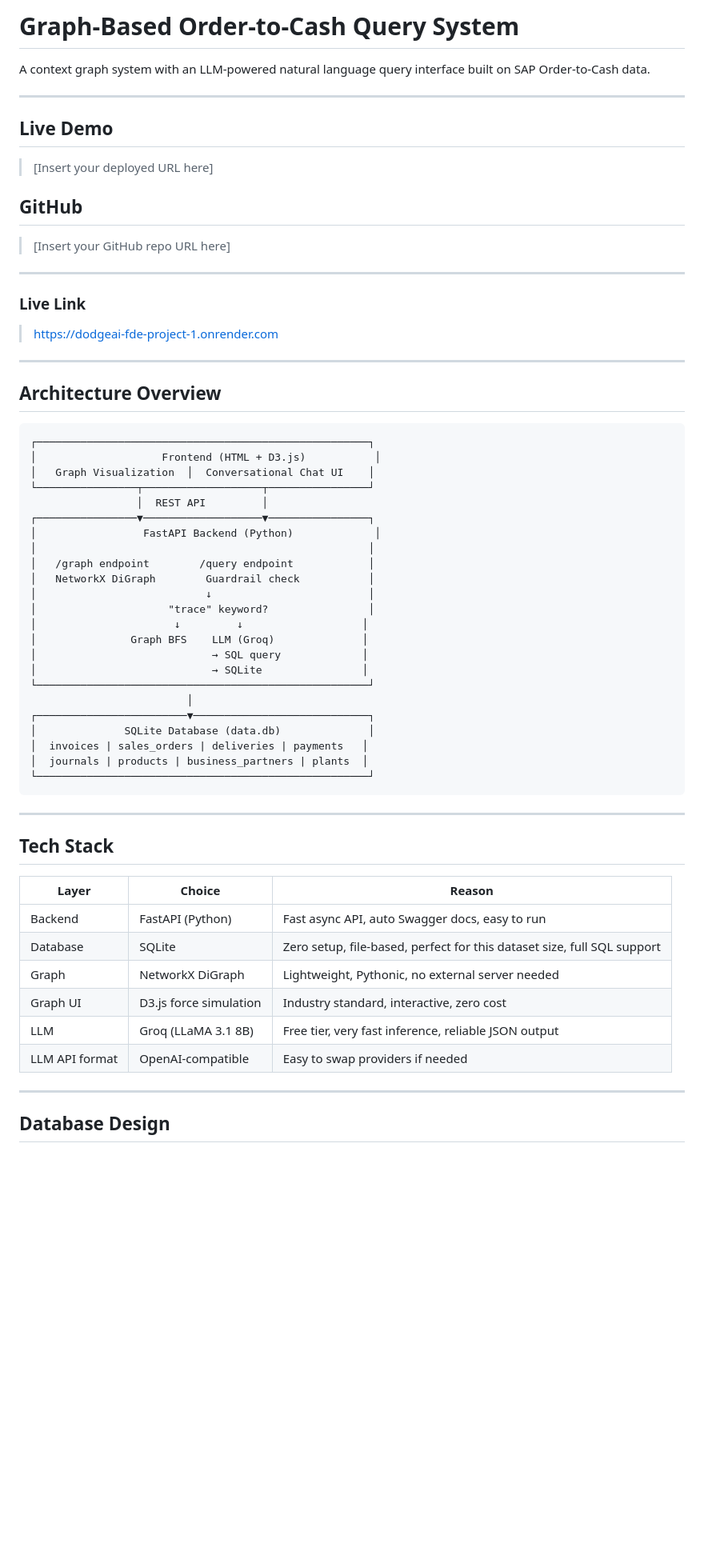
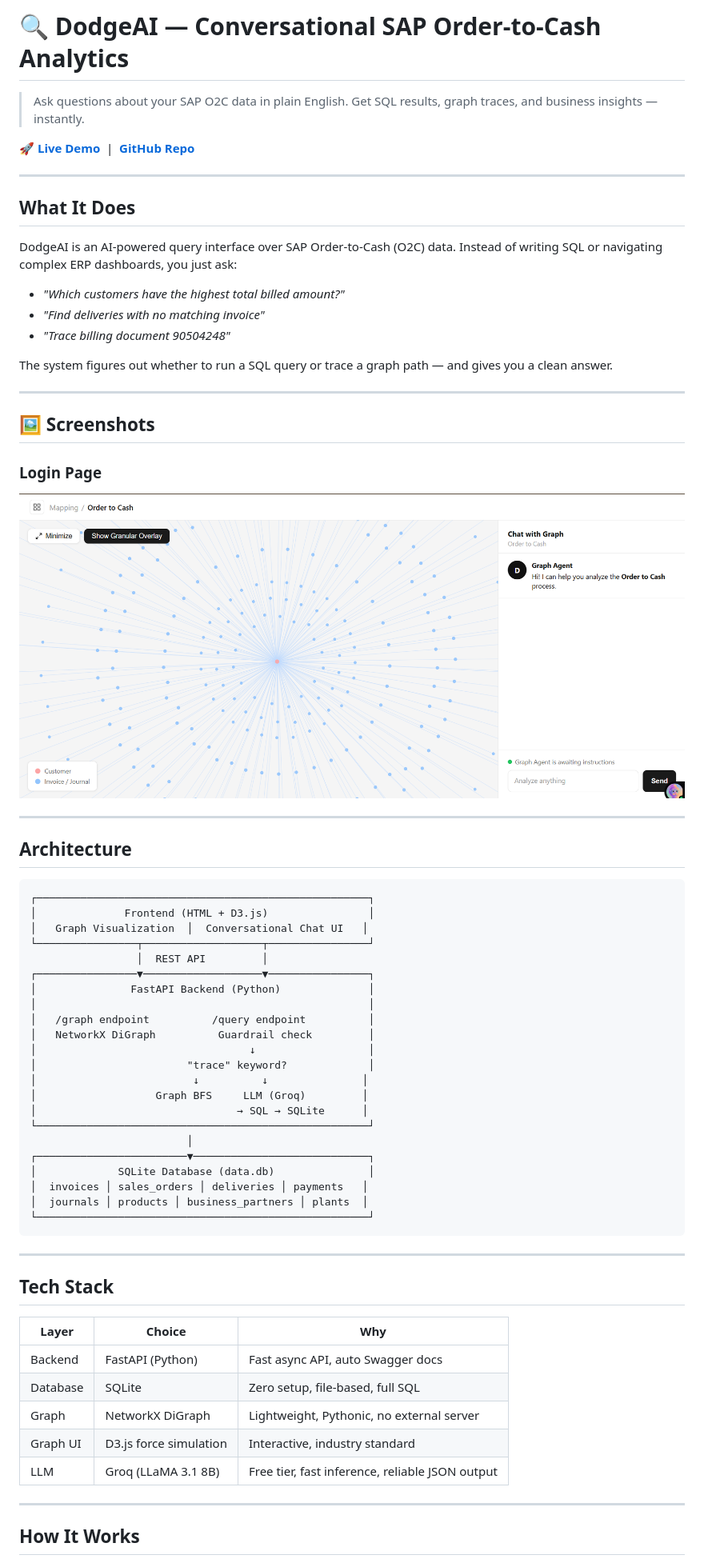
Before and after one commit to VaishnaviShinde5/DodgeAI_Project, a Markdown page: README.md, the part around one of its changes. Shown at 80% size. Rendered like a GitHub page; pictures changed too: Output/graph_view.png (added); blank space fills up the shorter version.

````diff
--- a/README.md
+++ b/README.md
@@ -1,47 +1,54 @@
-# Graph-Based Order-to-Cash Query System
+# 🔍 DodgeAI — Conversational SAP Order-to-Cash Analytics
 
-A context graph system with an LLM-powered natural language query interface built on SAP Order-to-Cash data.
+> Ask questions about your SAP O2C data in plain English. Get SQL results, graph traces, and business insights — instantly.
+
+**[🚀 Live Demo](https://dodgeai-project.onrender.com)** &nbsp;|&nbsp; **[GitHub Repo](https://github.com/VaishnaviShinde5/DodgeAI_Project)**
 
 ---
 
-## Live Demo
+## What It Does
 
-> [Insert your deployed URL here]
+DodgeAI is an AI-powered query interface over SAP Order-to-Cash (O2C) data. Instead of writing SQL or navigating complex ERP dashboards, you just ask:
 
-## GitHub
+- *"Which customers have the highest total billed amount?"*
+- *"Find deliveries with no matching invoice"*
+- *"Trace billing document 90504248"*
 
-> [Insert your GitHub repo URL here]
+The system figures out whether to run a SQL query or trace a graph path — and gives you a clean answer.
 
 ---
-### Live Link
->  https://dodgeai-fde-project-1.onrender.com
+## 🖼️ Screenshots
+
+### Login Page
+![Graph_View(Dataset)](./Output/graph_view.png)
+
+
 ---
 
-## Architecture Overview
+## Architecture
 
 ```
 ┌─────────────────────────────────────────────────────┐
-│                    Frontend (HTML + D3.js)           │
-│   Graph Visualization  │  Conversational Chat UI    │
+│              Frontend (HTML + D3.js)                │
+│   Graph Visualization  │  Conversational Chat UI   │
 └────────────────┬───────────────────┬────────────────┘
                  │  REST API         │
 ┌────────────────▼───────────────────▼────────────────┐
-│                 FastAPI Backend (Python)             │
+│               FastAPI Backend (Python)              │
 │                                                     │
-│   /graph endpoint        /query endpoint            │
-│   NetworkX DiGraph        Guardrail check           │
-│                           ↓                         │
-│                     "trace" keyword?                │
-│                      ↓         ↓                   │
-│               Graph BFS    LLM (Groq)              │
-│                            → SQL query             │
-│                            → SQLite                │
+│   /graph endpoint          /query endpoint          │
+│   NetworkX DiGraph          Guardrail check         │
+│                                  ↓                  │
+│                        "trace" keyword?             │
+│                         ↓          ↓               │
+│                   Graph BFS     LLM (Groq)         │
+│                                → SQL → SQLite      │
 └─────────────────────────────────────────────────────┘
                          │
 ┌────────────────────────▼────────────────────────────┐
-│              SQLite Database (data.db)              │
-│  invoices | sales_orders | deliveries | payments   │
-│  journals | products | business_partners | plants  │
+│             SQLite Database (data.db)               │
+│  invoices │ sales_orders │ deliveries │ payments   │
+│  journals │ products │ business_partners │ plants  │
 └─────────────────────────────────────────────────────┘
 ```
 
@@ -49,16 +56,15 @@ A context graph system with an LLM-powered natural language query interface buil
 
 ## Tech Stack
 
-| Layer | Choice | Reason |
-|-------|--------|--------|
-| Backend | FastAPI (Python) | Fast async API, auto Swagger docs, easy to run |
-| Database | SQLite | Zero setup, file-based, perfect for this dataset size, full SQL support |
-| Graph | NetworkX DiGraph | Lightweight, Pythonic, no external server needed |
-| Graph UI | D3.js force simulation | Industry standard, interactive, zero cost |
-| LLM | Groq (LLaMA 3.1 8B) | Free tier, very fast inference, reliable JSON output |
-| LLM API format | OpenAI-compatible | Easy to swap providers if needed |
+| Layer | Choice | Why |
+|-------|--------|-----|
+| Backend | FastAPI (Python) | Fast async API, auto Swagger docs |
+| Database | SQLite | Zero setup, file-based, full SQL |
+| Graph | NetworkX DiGraph | Lightweight, Pythonic, no external server |
+| Graph UI | D3.js force simulation | Interactive, industry standard |
+| LLM | Groq (LLaMA 3.1 8B) | Free tier, fast inference, reliable JSON output |
 
 ---
 
-## Database Design
+## How It Works
 
````
Also changed, not shown: other parts of README.md (+104 -183 lines), Output/chat_2action.png (added), Output/chat_action.png (added), Output/graph2_view.png (added).
